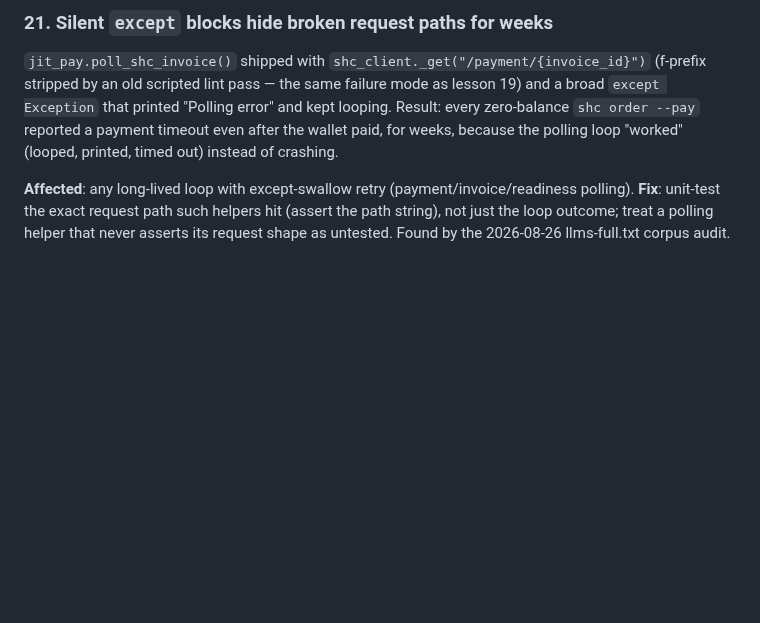
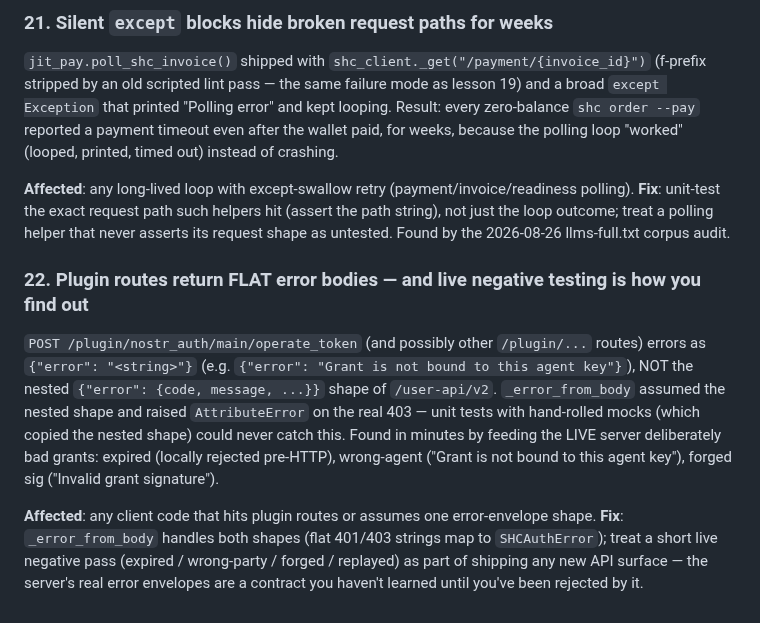
Before and after one commit to Amperstrand/shc-toolkit, a Markdown page: AGENTS.md, the part around the change. Drawn GitHub-style; blank space fills up the shorter version.

Commit message:
docs(agents): lesson 22 — plugin routes return flat error bodies; live negative testing as part of shipping new API surface

```diff
--- a/AGENTS.md
+++ b/AGENTS.md
@@ -409,3 +409,9 @@ SHC charges the full daily price while a service **exists**, regardless of power
 
 **Affected**: any long-lived loop with except-swallow retry (payment/invoice/readiness polling).
 **Fix**: unit-test the exact request path such helpers hit (assert the path string), not just the loop outcome; treat a polling helper that never asserts its request shape as untested. Found by the 2026-08-26 llms-full.txt corpus audit.
+
+### 22. Plugin routes return FLAT error bodies — and live negative testing is how you find out
+`POST /plugin/nostr_auth/main/operate_token` (and possibly other `/plugin/...` routes) errors as `{"error": "<string>"}` (e.g. `{"error": "Grant is not bound to this agent key"}`), NOT the nested `{"error": {code, message, ...}}` shape of `/user-api/v2`. `_error_from_body` assumed the nested shape and raised `AttributeError` on the real 403 — unit tests with hand-rolled mocks (which copied the nested shape) could never catch this. Found in minutes by feeding the LIVE server deliberately bad grants: expired (locally rejected pre-HTTP), wrong-agent ("Grant is not bound to this agent key"), forged sig ("Invalid grant signature").
+
+**Affected**: any client code that hits plugin routes or assumes one error-envelope shape.
+**Fix**: `_error_from_body` handles both shapes (flat 401/403 strings map to `SHCAuthError`); treat a short live negative pass (expired / wrong-party / forged / replayed) as part of shipping any new API surface — the server's real error envelopes are a contract you haven't learned until you've been rejected by it.
```
